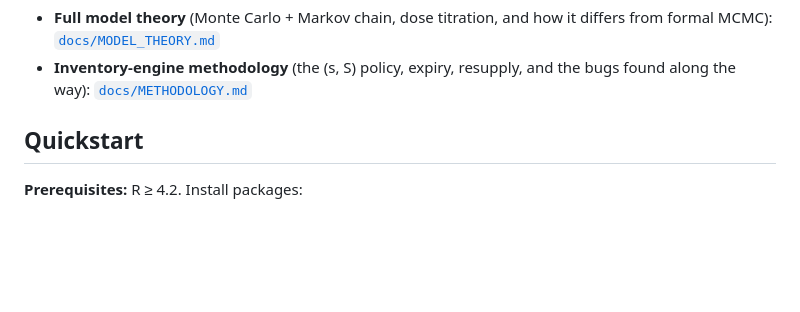
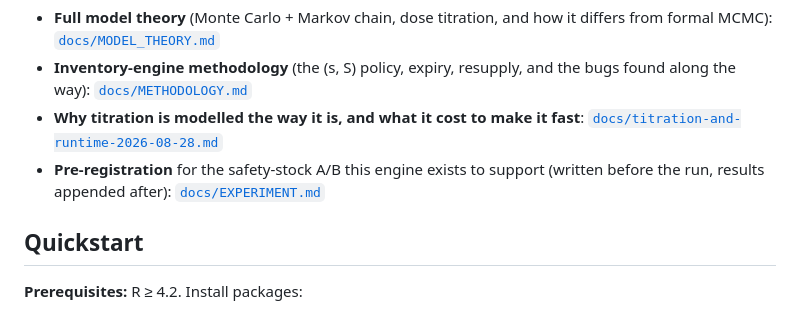
Before and after one commit to rafaelcarlosabbariao/imp-supply-simulator, a Markdown page: README.md, the part around the change. GitHub-like rendering; blank space fills up the shorter version.

```diff
--- a/README.md
+++ b/README.md
@@ -71,6 +71,11 @@ a path and genuinely needs one.
   differs from formal MCMC): [`docs/MODEL_THEORY.md`](docs/MODEL_THEORY.md)
 - **Inventory-engine methodology** (the (s, S) policy, expiry, resupply, and the
   bugs found along the way): [`docs/METHODOLOGY.md`](docs/METHODOLOGY.md)
+- **Why titration is modelled the way it is, and what it cost to make it fast**:
+  [`docs/titration-and-runtime-2026-08-28.md`](docs/titration-and-runtime-2026-08-28.md)
+- **Pre-registration** for the safety-stock A/B this engine exists to support
+  (written before the run, results appended after):
+  [`docs/EXPERIMENT.md`](docs/EXPERIMENT.md)
 
 ## Quickstart
 
```
Also changed, not shown: docs/EXPERIMENT.md (added, +276 -0 lines).
